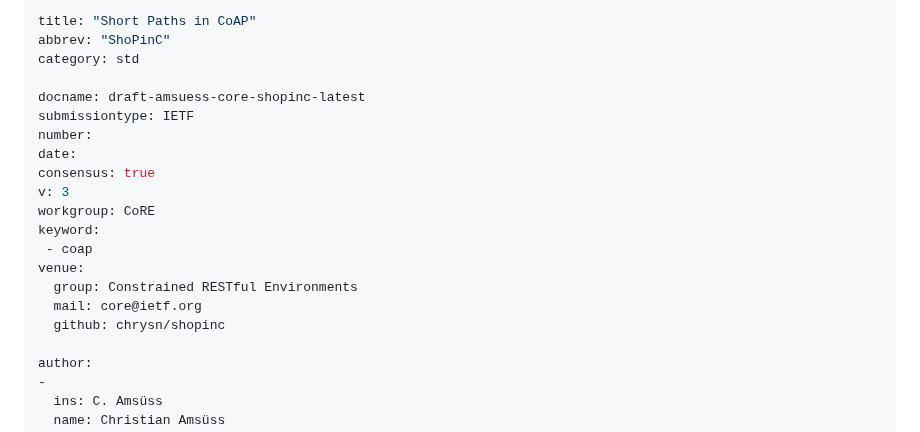
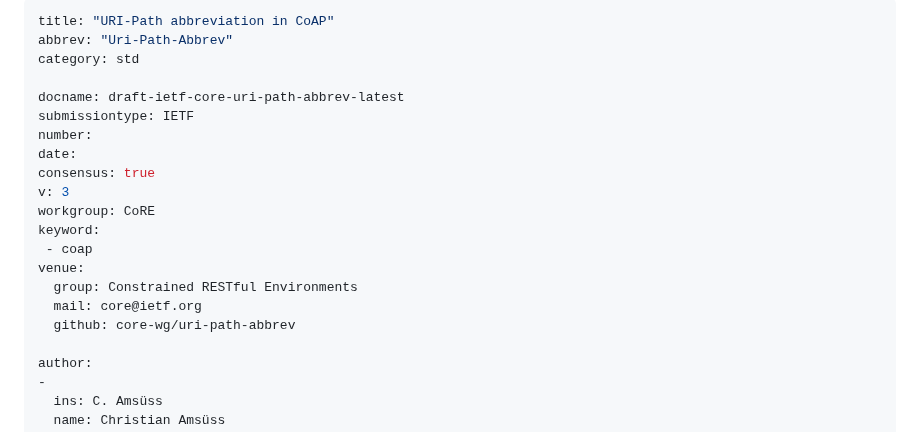
Before and after one commit to core-wg/uri-path-abbrev, a Markdown page: draft-ietf-core-uri-path-abbrev.md, the part around the change. Rendered like a GitHub page.

Commit message:
Rename document following adoption

```diff
--- a/draft-amsuess-core-shopinc.md
+++ b/draft-ietf-core-uri-path-abbrev.md
@@ -1,9 +1,9 @@
 ---
-title: "Short Paths in CoAP"
-abbrev: "ShoPinC"
+title: "URI-Path abbreviation in CoAP"
+abbrev: "Uri-Path-Abbrev"
 category: std
 
-docname: draft-amsuess-core-shopinc-latest
+docname: draft-ietf-core-uri-path-abbrev-latest
 submissiontype: IETF
 number:
 date:
@@ -15,7 +15,7 @@ keyword:
 venue:
   group: Constrained RESTful Environments
   mail: core@ietf.org
-  github: chrysn/shopinc
+  github: core-wg/uri-path-abbrev
 
 author:
 -
```
